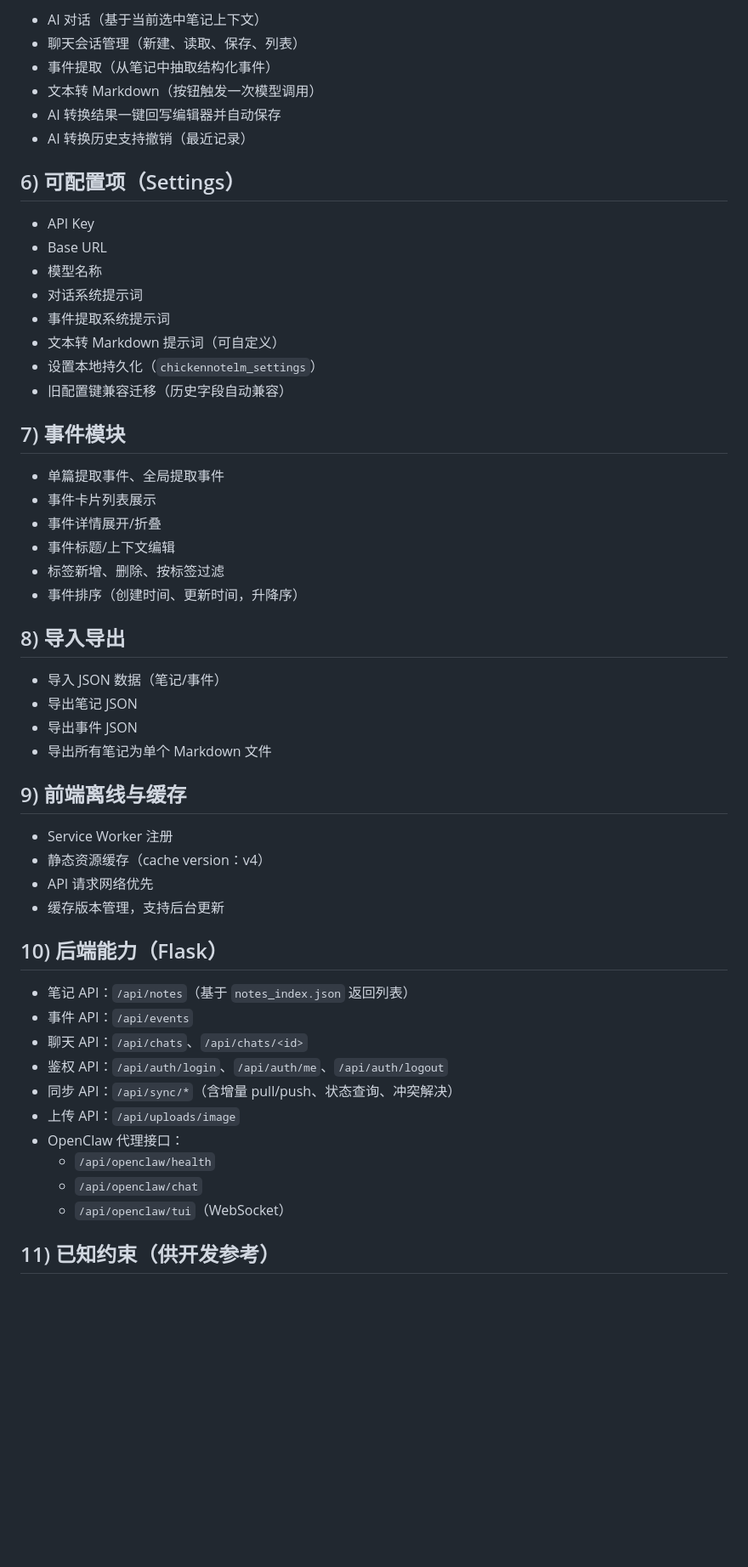
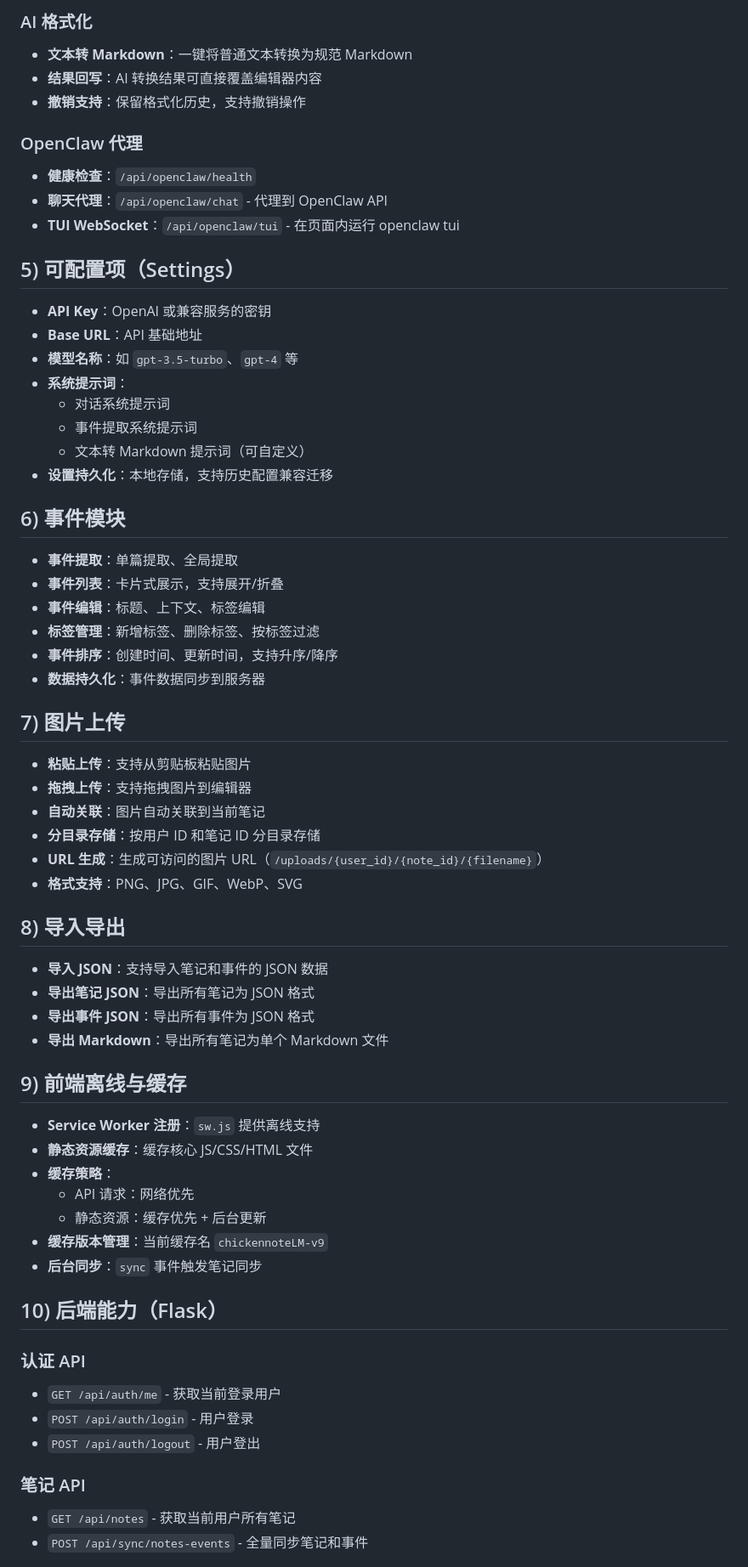
Before and after one commit to Leo-magua/chickennoteLM, a Markdown page: FEATURE_LIST.md, the part around one of its changes. Shown at 85% size. Rendered like a GitHub page; blank space fills up the shorter version.

```diff
--- a/FEATURE_LIST.md
+++ b/FEATURE_LIST.md
@@ -67,57 +65,68 @@
 
-- AI 对话（基于当前选中笔记上下文）
-- 聊天会话管理（新建、读取、保存、列表）
-- 事件提取（从笔记中抽取结构化事件）
-- 文本转 Markdown（按钮触发一次模型调用）
-- AI 转换结果一键回写编辑器并自动保存
-- AI 转换历史支持撤销（最近记录）
+### AI 格式化
+- **文本转 Markdown**：一键将普通文本转换为规范 Markdown
+- **结果回写**：AI 转换结果可直接覆盖编辑器内容
+- **撤销支持**：保留格式化历史，支持撤销操作
 
-## 6) 可配置项（Settings）
+### OpenClaw 代理
+- **健康检查**：`/api/openclaw/health`
+- **聊天代理**：`/api/openclaw/chat` - 代理到 OpenClaw API
+- **TUI WebSocket**：`/api/openclaw/tui` - 在页面内运行 openclaw tui
 
-- API Key
-- Base URL
-- 模型名称
-- 对话系统提示词
-- 事件提取系统提示词
-- 文本转 Markdown 提示词（可自定义）
-- 设置本地持久化（`chickennotelm_settings`）
-- 旧配置键兼容迁移（历史字段自动兼容）
+## 5) 可配置项（Settings）
 
-## 7) 事件模块
+- **API Key**：OpenAI 或兼容服务的密钥
+- **Base URL**：API 基础地址
+- **模型名称**：如 `gpt-3.5-turbo`、`gpt-4` 等
+- **系统提示词**：
+  - 对话系统提示词
+  - 事件提取系统提示词
+  - 文本转 Markdown 提示词（可自定义）
+- **设置持久化**：本地存储，支持历史配置兼容迁移
 
-- 单篇提取事件、全局提取事件
-- 事件卡片列表展示
-- 事件详情展开/折叠
-- 事件标题/上下文编辑
-- 标签新增、删除、按标签过滤
-- 事件排序（创建时间、更新时间，升降序）
+## 6) 事件模块
+
+- **事件提取**：单篇提取、全局提取
+- **事件列表**：卡片式展示，支持展开/折叠
+- **事件编辑**：标题、上下文、标签编辑
+- **标签管理**：新增标签、删除标签、按标签过滤
+- **事件排序**：创建时间、更新时间，支持升序/降序
+- **数据持久化**：事件数据同步到服务器
+
+## 7) 图片上传
+
+- **粘贴上传**：支持从剪贴板粘贴图片
+- **拖拽上传**：支持拖拽图片到编辑器
+- **自动关联**：图片自动关联到当前笔记
+- **分目录存储**：按用户 ID 和笔记 ID 分目录存储
+- **URL 生成**：生成可访问的图片 URL（`/uploads/{user_id}/{note_id}/{filename}`）
+- **格式支持**：PNG、JPG、GIF、WebP、SVG
 
 ## 8) 导入导出
 
-- 导入 JSON 数据（笔记/事件）
-- 导出笔记 JSON
-- 导出事件 JSON
-- 导出所有笔记为单个 Markdown 文件
+- **导入 JSON**：支持导入笔记和事件的 JSON 数据
+- **导出笔记 JSON**：导出所有笔记为 JSON 格式
+- **导出事件 JSON**：导出所有事件为 JSON 格式
+- **导出 Markdown**：导出所有笔记为单个 Markdown 文件
 
 ## 9) 前端离线与缓存
 
-- Service Worker 注册
-- 静态资源缓存（cache version：v4）
-- API 请求网络优先
-- 缓存版本管理，支持后台更新
+- **Service Worker 注册**：`sw.js` 提供离线支持
+- **静态资源缓存**：缓存核心 JS/CSS/HTML 文件
+- **缓存策略**：
+  - API 请求：网络优先
+  - 静态资源：缓存优先 + 后台更新
+- **缓存版本管理**：当前缓存名 `chickennoteLM-v9`
+- **后台同步**：`sync` 事件触发笔记同步
 
 ## 10) 后端能力（Flask）
 
-- 笔记 API：`/api/notes`（基于 `notes_index.json` 返回列表）
-- 事件 API：`/api/events`
-- 聊天 API：`/api/chats`、`/api/chats/<id>`
-- 鉴权 API：`/api/auth/login`、`/api/auth/me`、`/api/auth/logout`
-- 同步 API：`/api/sync/*`（含增量 pull/push、状态查询、冲突解决）
-- 上传 API：`/api/uploads/image`
-- OpenClaw 代理接口：
-  - `/api/openclaw/health`
-  - `/api/openclaw/chat`
-  - `/api/openclaw/tui`（WebSocket）
+### 认证 API
+- `GET /api/auth/me` - 获取当前登录用户
+- `POST /api/auth/login` - 用户登录
+- `POST /api/auth/logout` - 用户登出
 
-## 11) 已知约束（供开发参考）
+### 笔记 API
+- `GET /api/notes` - 获取当前用户所有笔记
+- `POST /api/sync/notes-events` - 全量同步笔记和事件
 
```
Also changed, not shown: other parts of FEATURE_LIST.md (+92 -81 lines), README.md (+1 -1 lines).
